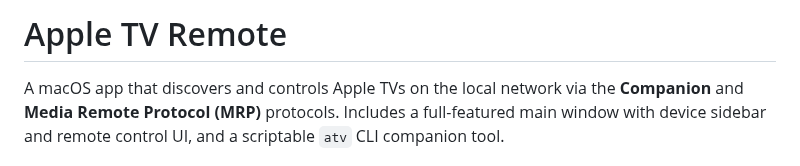
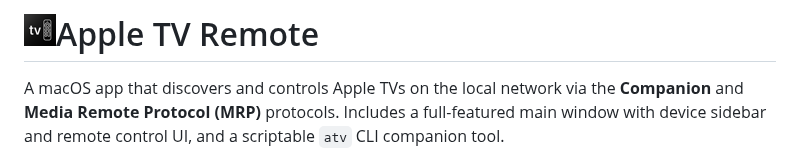
Before and after one commit to alokdhir/appletv-remote, a Markdown page: README.md, the part around the change. GitHub-like rendering; pictures changed too: assets/icon.png (added).

Commit message:
README: add app icon next to header

```diff
--- a/README.md
+++ b/README.md
@@ -1,4 +1,4 @@
-# Apple TV Remote
+# <img src="assets/icon.png" width="32" height="32" align="left" style="margin-right:8px"> Apple TV Remote
 
 A macOS app that discovers and controls Apple TVs on the local network via the **Companion** and **Media Remote Protocol (MRP)** protocols. Includes a full-featured main window with device sidebar and remote control UI, and a scriptable `atv` CLI companion tool.
 
```
